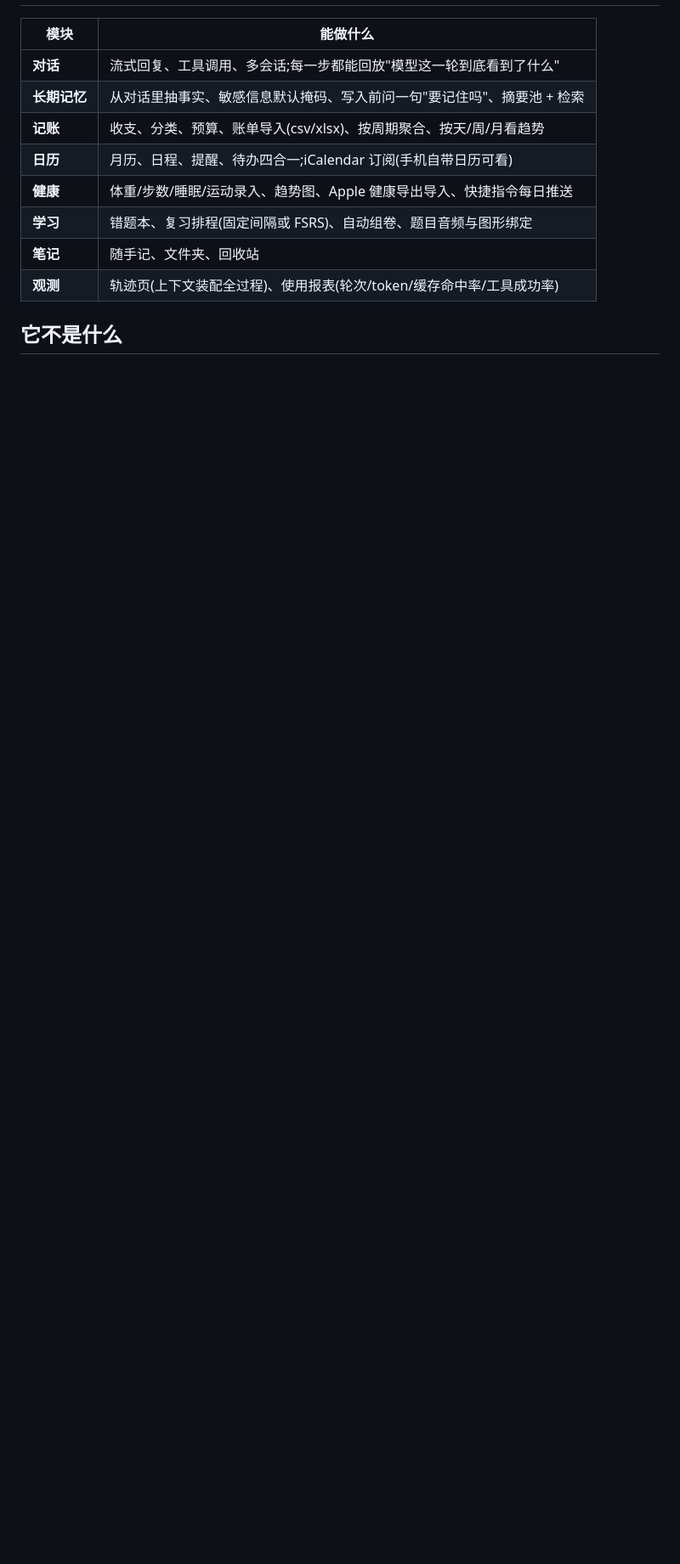
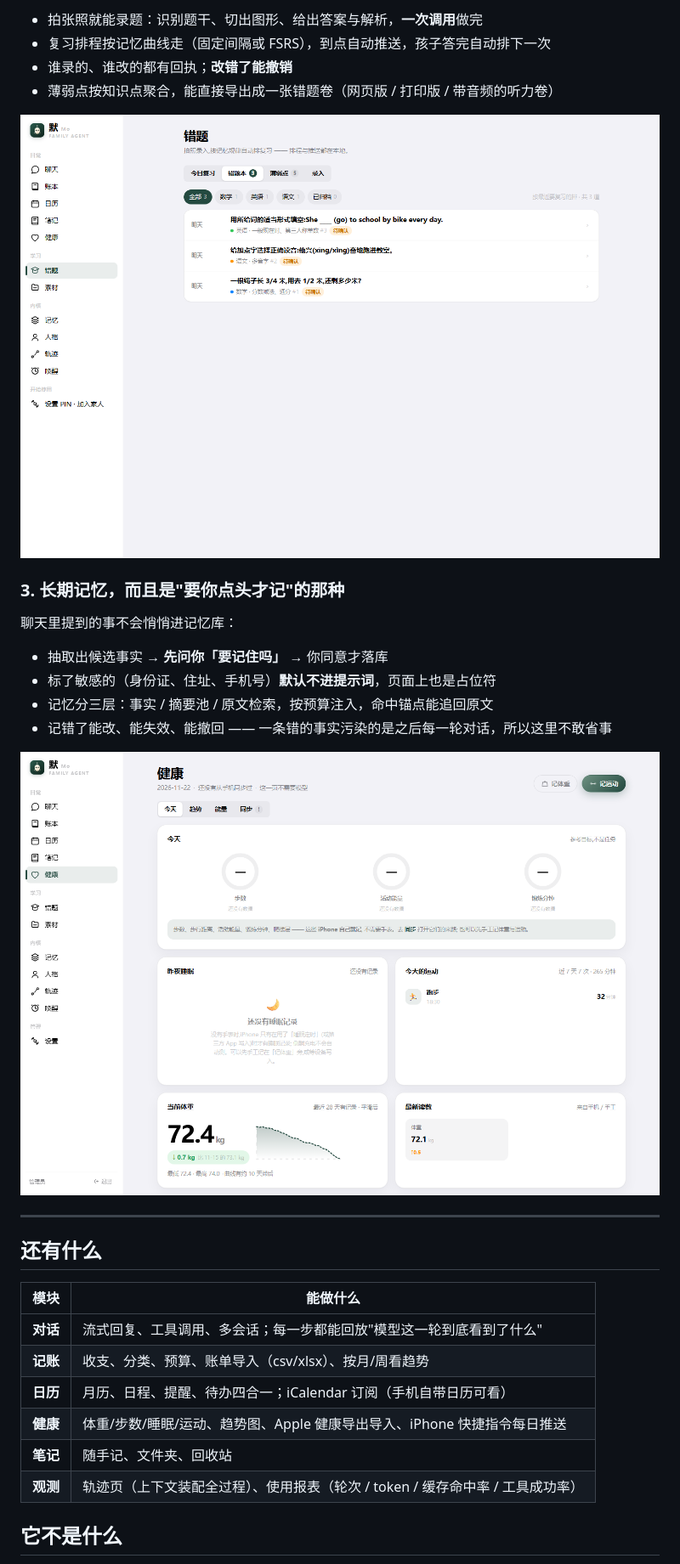
Before and after one commit to dojels/life-assistant, a Markdown page: README.md, the part around one of its changes. Shown at 85% size. GitHub-like rendering; pictures changed too: docs/images/health.png (added), docs/images/study.png (added); blank space fills up the shorter version.

Commit message:
docs: 重写介绍,突出微信端 / 父母共用错题本 / 长期记忆,补 3 张演示截图
截图由 scripts/preview_*.py 生成的演示库 + 无头 Chrome 拍,不含真实个人信息。

```diff
--- a/README.md
+++ b/README.md
@@ -23,14 +29,33 @@
+- 拍张照就能录题：识别题干、切出图形、给出答案与解析，**一次调用**做完
+- 复习排程按记忆曲线走（固定间隔或 FSRS），到点自动推送，孩子答完自动排下一次
+- 谁录的、谁改的都有回执；**改错了能撤销**
+- 薄弱点按知识点聚合，能直接导出成一张错题卷（网页版 / 打印版 / 带音频的听力卷）
+
+![错题本](docs/images/study.png)
+
+### 3. 长期记忆，而且是"要你点头才记"的那种
+
+聊天里提到的事不会悄悄进记忆库：
+
+- 抽取出候选事实 → **先问你「要记住吗」** → 你同意才落库
+- 标了敏感的（身份证、住址、手机号）**默认不进提示词**，页面上也是占位符
+- 记忆分三层：事实 / 摘要池 / 原文检索，按预算注入，命中锚点能追回原文
+- 记错了能改、能失效、能撤回 —— 一条错的事实污染的是之后每一轮对话，所以这里不敢省事
+
+![健康](docs/images/health.png)
+
+---
+
+## 还有什么
 
 | 模块 | 能做什么 |
 |---|---|
-| **对话** | 流式回复、工具调用、多会话;每一步都能回放"模型这一轮到底看到了什么" |
-| **长期记忆** | 从对话里抽事实、敏感信息默认掩码、写入前问一句"要记住吗"、摘要池 + 检索 |
-| **记账** | 收支、分类、预算、账单导入(csv/xlsx)、按周期聚合、按天/周/月看趋势 |
-| **日历** | 月历、日程、提醒、待办四合一;iCalendar 订阅(手机自带日历可看) |
-| **健康** | 体重/步数/睡眠/运动录入、趋势图、Apple 健康导出导入、快捷指令每日推送 |
-| **学习** | 错题本、复习排程(固定间隔或 FSRS)、自动组卷、题目音频与图形绑定 |
+| **对话** | 流式回复、工具调用、多会话；每一步都能回放"模型这一轮到底看到了什么" |
+| **记账** | 收支、分类、预算、账单导入（csv/xlsx）、按月/周看趋势 |
+| **日历** | 月历、日程、提醒、待办四合一；iCalendar 订阅（手机自带日历可看） |
+| **健康** | 体重/步数/睡眠/运动、趋势图、Apple 健康导出导入、iPhone 快捷指令每日推送 |
 | **笔记** | 随手记、文件夹、回收站 |
-| **观测** | 轨迹页(上下文装配全过程)、使用报表(轮次/token/缓存命中率/工具成功率) |
+| **观测** | 轨迹页（上下文装配全过程）、使用报表（轮次 / token / 缓存命中率 / 工具成功率） |
 
 ## 它不是什么
 
```
Also changed, not shown: other parts of README.md (+44 -51 lines), README.en.md (+43 -64 lines), docs/images/ledger.png (added).
